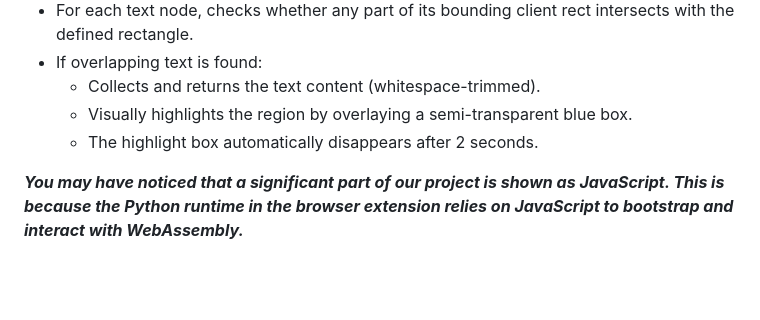
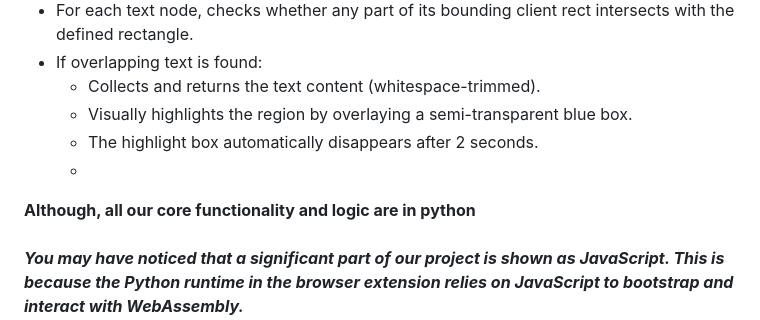
Before and after one commit to SOORAJTS2001/daring-daffodils, a Markdown page: README.md, the part around one of its changes. Rendered like a GitHub page; blank space fills up the shorter version.

```diff
--- a/README.md
+++ b/README.md
@@ -232,7 +232,8 @@ or the mouse is not showing up:
     - Collects and returns the text content (whitespace-trimmed).
     - Visually highlights the region by overlaying a semi-transparent blue box.
     - The highlight box automatically disappears after 2 seconds.
-
+    -
+**Although, all our core functionality and logic are in python**<br><br>
 ***You may have noticed that a significant part of our project is shown as JavaScript. This is because the Python runtime in the browser extension relies on JavaScript to bootstrap and interact with WebAssembly.
 It mainly involves two key files:***
 
```
Also changed, not shown: other parts of README.md (+1 -1 lines).
